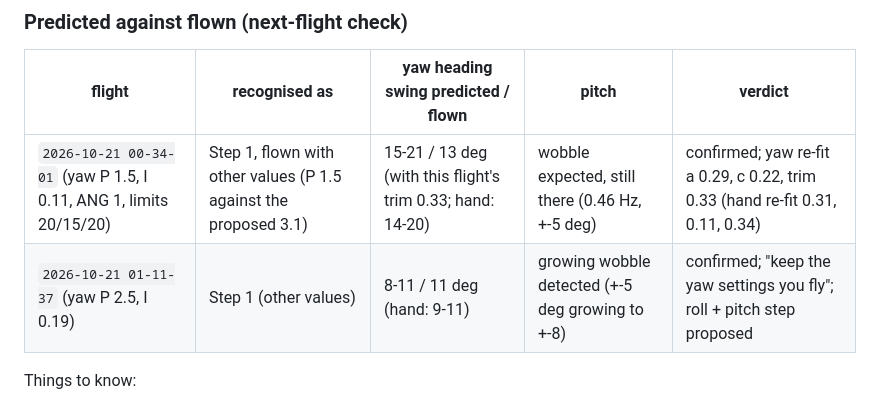
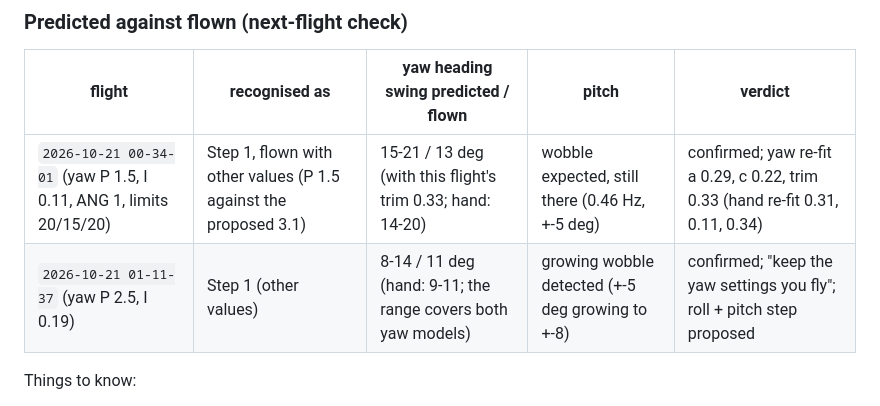
Before and after one commit to jelaniA3R0/ap-tuner, a Markdown page: docs/validation/tandem-hover-logs.md, the part around the change. Rendered like a GitHub page.

Commit message:
docs: current Step 2 prediction (8-14 deg)
Co-Authored-By: Claude Opus 5.5 <noreply@anthropic.com>

```diff
--- a/docs/validation/tandem-hover-logs.md
+++ b/docs/validation/tandem-hover-logs.md
@@ -140,7 +140,7 @@ app proposes a slightly softer roll rate P after the 21 Oct flights (0.26). The
 | flight | recognised as | yaw heading swing predicted / flown | pitch | verdict |
 |---|---|---|---|---|
 | `2026-10-21 00-34-01` (yaw P 1.5, I 0.11, ANG 1, limits 20/15/20) | Step 1, flown with other values (P 1.5 against the proposed 3.1) | 15-21 / 13 deg (with this flight's trim 0.33; hand: 14-20) | wobble expected, still there (0.46 Hz, +-5 deg) | confirmed; yaw re-fit a 0.29, c 0.22, trim 0.33 (hand re-fit 0.31, 0.11, 0.34) |
-| `2026-10-21 01-11-37` (yaw P 2.5, I 0.19) | Step 1 (other values) | 8-11 / 11 deg (hand: 9-11) | growing wobble detected (+-5 deg growing to +-8) | confirmed; "keep the yaw settings you fly"; roll + pitch step proposed |
+| `2026-10-21 01-11-37` (yaw P 2.5, I 0.19) | Step 1 (other values) | 8-14 / 11 deg (hand: 9-11; the range covers both yaw models) | growing wobble detected (+-5 deg growing to +-8) | confirmed; "keep the yaw settings you fly"; roll + pitch step proposed |
 
 Things to know:
 - On 21 Oct the pitch gyro above 15 Hz was 7.2 and 9.7 deg/s against 2.4 on 15 Oct (x3-4): flagged as mechanical
```
Also changed, not shown: docs/how-it-works.md (+1 -1 lines).
